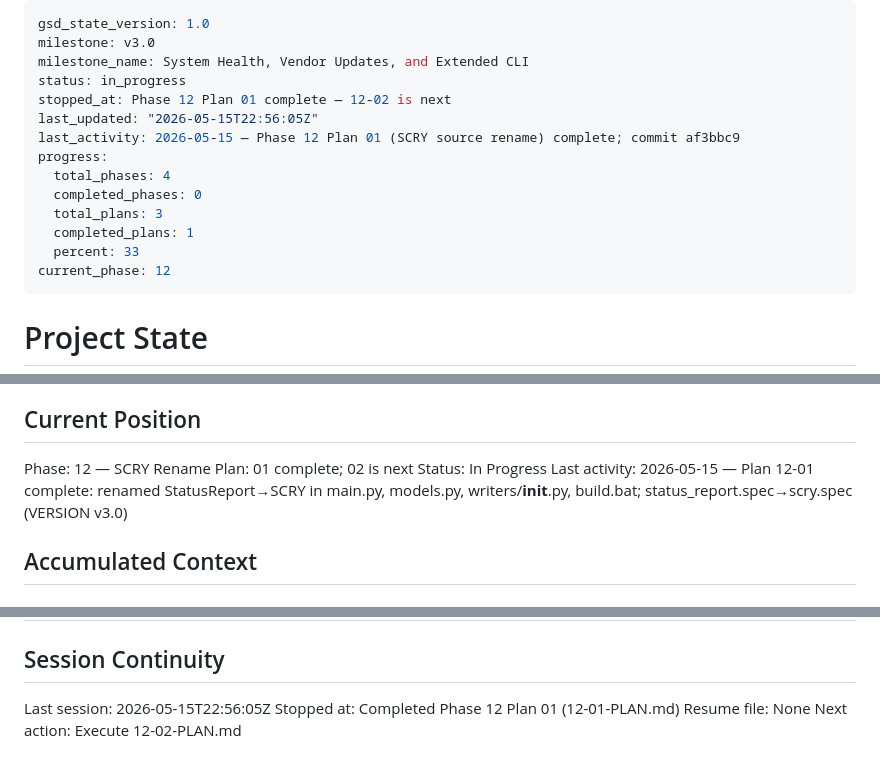
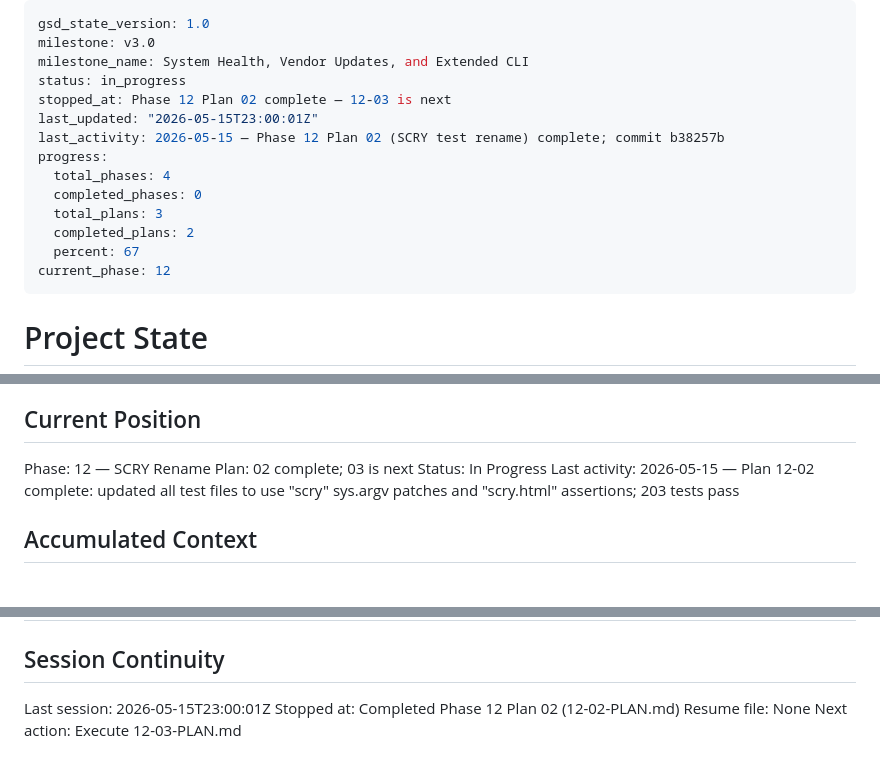
Before and after one commit to justin-rh/status.report, a Markdown page: .planning/STATE.md, 3 parts joined by grey strips. Rendered like a GitHub page.

Commit message:
docs(12-02): complete SCRY test rename plan — 203 tests pass
- 12-02-SUMMARY.md: plan summary with verification results
- STATE.md: advanced to plan 02 complete, 03 is next
- ROADMAP.md: 12-02 marked complete, progress updated to 2/3

```diff
--- a/.planning/STATE.md
+++ b/.planning/STATE.md
@@ -3,15 +3,15 @@ gsd_state_version: 1.0
 milestone: v3.0
 milestone_name: System Health, Vendor Updates, and Extended CLI
 status: in_progress
-stopped_at: Phase 12 Plan 01 complete — 12-02 is next
-last_updated: "2026-05-15T22:56:05Z"
-last_activity: 2026-05-15 — Phase 12 Plan 01 (SCRY source rename) complete; commit af3bbc9
+stopped_at: Phase 12 Plan 02 complete — 12-03 is next
+last_updated: "2026-05-15T23:00:01Z"
+last_activity: 2026-05-15 — Phase 12 Plan 02 (SCRY test rename) complete; commit b38257b
 progress:
   total_phases: 4
   completed_phases: 0
   total_plans: 3
-  completed_plans: 1
-  percent: 33
+  completed_plans: 2
+  percent: 67
 current_phase: 12
 ---
 
@@ -27,9 +27,9 @@ See: .planning/PROJECT.md (updated 2026-05-14)
 ## Current Position
 
 Phase: 12 — SCRY Rename
-Plan: 01 complete; 02 is next
+Plan: 02 complete; 03 is next
 Status: In Progress
-Last activity: 2026-05-15 — Plan 12-01 complete: renamed StatusReport→SCRY in main.py, models.py, writers/__init__.py, build.bat; status_report.spec→scry.spec (VERSION v3.0)
+Last activity: 2026-05-15 — Plan 12-02 complete: updated all test files to use "scry" sys.argv patches and "scry.html" assertions; 203 tests pass
 
 ## Accumulated Context
 
@@ -86,7 +86,7 @@ Key constraints for v3.0:
 
 ## Session Continuity
 
-Last session: 2026-05-15T22:56:05Z
-Stopped at: Completed Phase 12 Plan 01 (12-01-PLAN.md)
+Last session: 2026-05-15T23:00:01Z
+Stopped at: Completed Phase 12 Plan 02 (12-02-PLAN.md)
 Resume file: None
-Next action: Execute 12-02-PLAN.md
+Next action: Execute 12-03-PLAN.md
```
Also changed, not shown: .planning/ROADMAP.md (+2 -2 lines), 1 other file.
